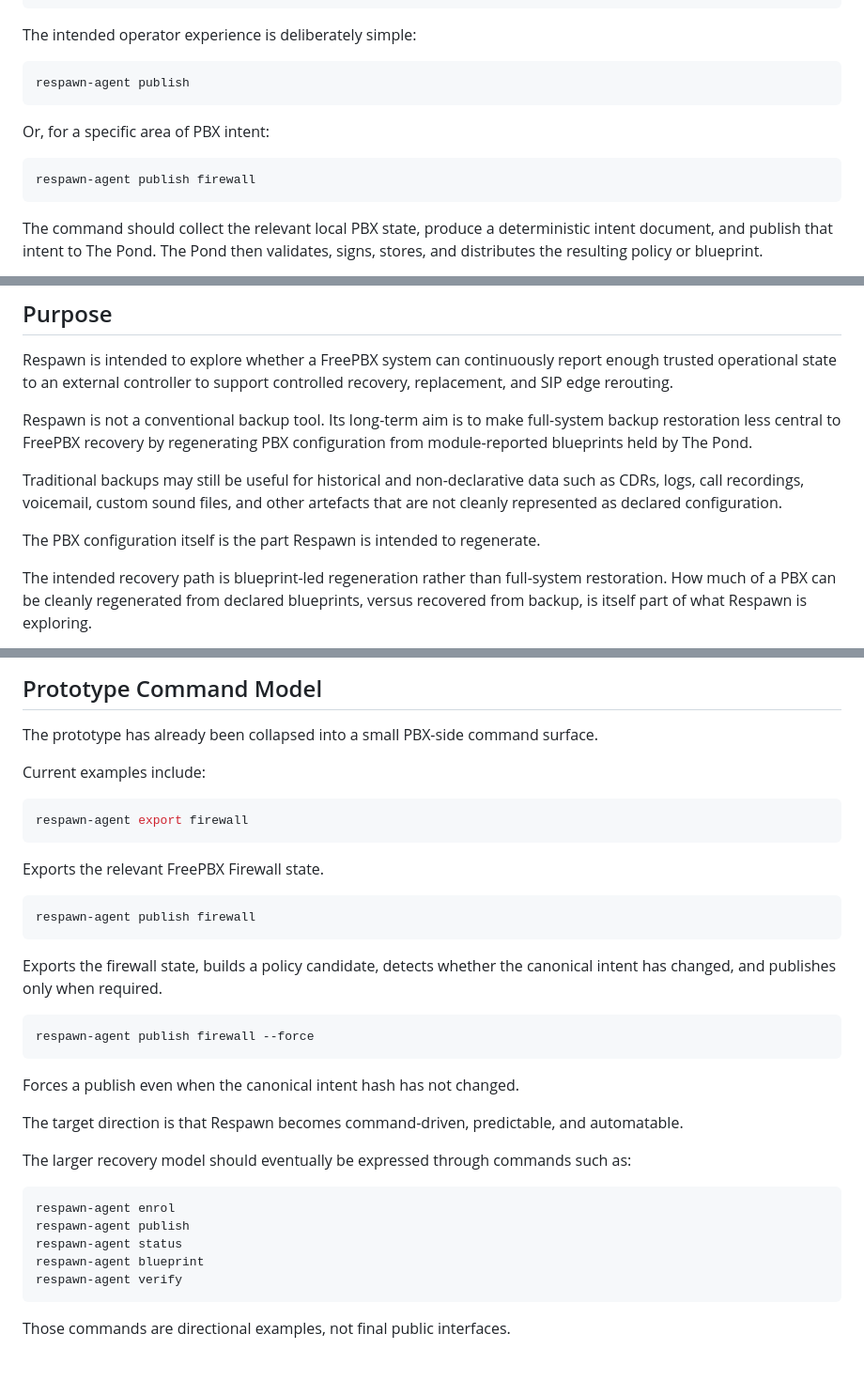
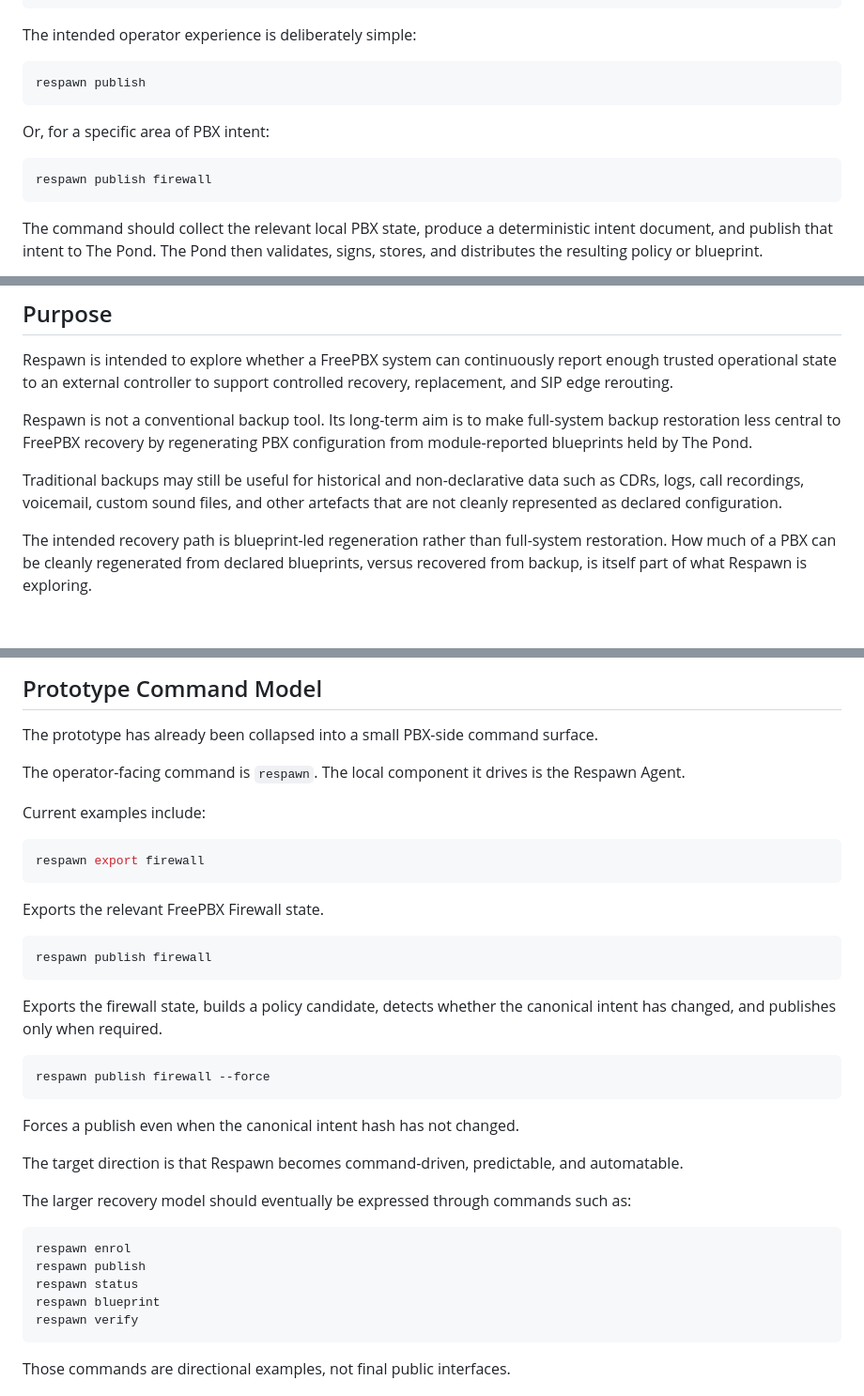
Before and after one commit to kierknoby/respawn, a Markdown page: README.md, 3 parts joined by grey strips. Shown at 94% size. Rendered like a GitHub page; blank space fills up the shorter version.

Commit message:
Refactor command references in README.md
Updated the README to make `respawn` the operator-facing CLI command instead of `respawn-agent`.

````diff
--- a/README.md
+++ b/README.md
@@ -15,13 +15,13 @@ PBX → Respawn Agent → The Pond → Signed Edge Policy → SIP Edge Enforceme
 The intended operator experience is deliberately simple:
 
 ```bash
-respawn-agent publish
+respawn publish
 ```
 
 Or, for a specific area of PBX intent:
 
 ```bash
-respawn-agent publish firewall
+respawn publish firewall
 ```
 
 The command should collect the relevant local PBX state, produce a deterministic intent document, and publish that intent to The Pond. The Pond then validates, signs, stores, and distributes the resulting policy or blueprint.
@@ -37,8 +37,6 @@ Respawn is intended to explore whether a FreePBX system can continuously report
 Respawn is not a conventional backup tool. Its long-term aim is to make full-system backup restoration less central to FreePBX recovery by regenerating PBX configuration from module-reported blueprints held by The Pond.
 
 Traditional backups may still be useful for historical and non-declarative data such as CDRs, logs, call recordings, voicemail, custom sound files, and other artefacts that are not cleanly represented as declared configuration.
-
-The PBX configuration itself is the part Respawn is intended to regenerate.
 
 The intended recovery path is blueprint-led regeneration rather than full-system restoration. How much of a PBX can be cleanly regenerated from declared blueprints, versus recovered from backup, is itself part of what Respawn is exploring.
 
@@ -107,22 +105,24 @@ Source matching has currently been proven for individual `/32` host entries. Bro
 
 The prototype has already been collapsed into a small PBX-side command surface.
 
+The operator-facing command is `respawn`. The local component it drives is the Respawn Agent.
+
 Current examples include:
 
 ```bash
-respawn-agent export firewall
+respawn export firewall
 ```
 
 Exports the relevant FreePBX Firewall state.
 
 ```bash
-respawn-agent publish firewall
+respawn publish firewall
 ```
 
 Exports the firewall state, builds a policy candidate, detects whether the canonical intent has changed, and publishes only when required.
 
 ```bash
-respawn-agent publish firewall --force
+respawn publish firewall --force
 ```
 
 Forces a publish even when the canonical intent hash has not changed.
@@ -132,11 +132,11 @@ The target direction is that Respawn becomes command-driven, predictable, and au
 The larger recovery model should eventually be expressed through commands such as:
 
 ```bash
-respawn-agent enrol
-respawn-agent publish
-respawn-agent status
-respawn-agent blueprint
-respawn-agent verify
+respawn enrol
+respawn publish
+respawn status
+respawn blueprint
+respawn verify
 ```
 
 Those commands are directional examples, not final public interfaces.
````
